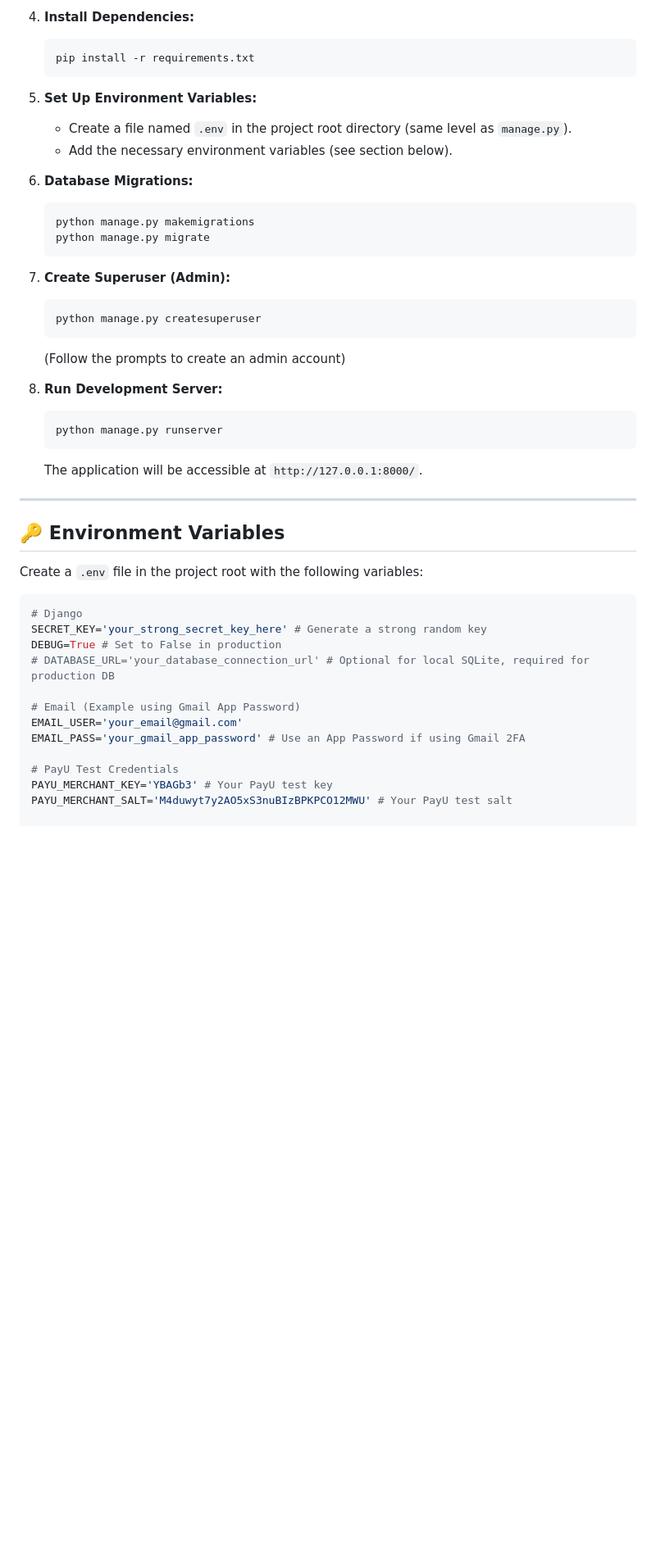
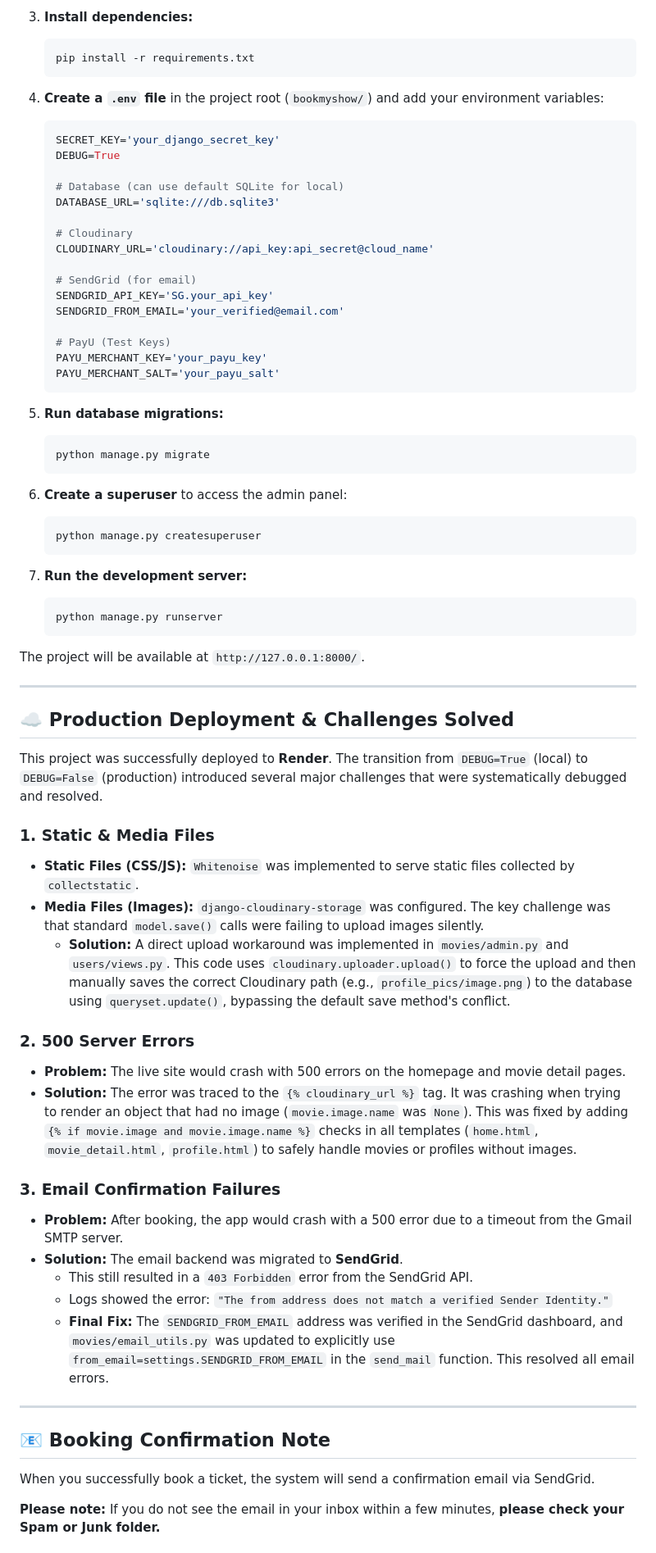
Before and after one commit to MangeshPhulari/django-bookmyshow, a Markdown page: README.md, the part around one of its changes. Shown at 82% size. Drawn GitHub-style; blank space fills up the shorter version.

````diff
--- a/README.md
+++ b/README.md
@@ -64,48 +65,74 @@ Follow these steps to get the project running on your local machine.
     ```
 
-4.  **Install Dependencies:**
+3.  **Install dependencies:**
     ```bash
     pip install -r requirements.txt
     ```
 
-5.  **Set Up Environment Variables:**
-    * Create a file named `.env` in the project root directory (same level as `manage.py`).
-    * Add the necessary environment variables (see section below).
+4.  **Create a `.env` file** in the project root (`bookmyshow/`) and add your environment variables:
+    ```ini
+    SECRET_KEY='your_django_secret_key'
+    DEBUG=True
 
-6.  **Database Migrations:**
+    # Database (can use default SQLite for local)
+    DATABASE_URL='sqlite:///db.sqlite3'
+
+    # Cloudinary
+    CLOUDINARY_URL='cloudinary://api_key:api_secret@cloud_name'
+
+    # SendGrid (for email)
+    SENDGRID_API_KEY='SG.your_api_key'
+    SENDGRID_FROM_EMAIL='your_verified@email.com'
+
+    # PayU (Test Keys)
+    PAYU_MERCHANT_KEY='your_payu_key'
+    PAYU_MERCHANT_SALT='your_payu_salt'
+    ```
+
+5.  **Run database migrations:**
     ```bash
-    python manage.py makemigrations
     python manage.py migrate
     ```
 
-7.  **Create Superuser (Admin):**
+6.  **Create a superuser** to access the admin panel:
     ```bash
     python manage.py createsuperuser
     ```
-    (Follow the prompts to create an admin account)
 
-8.  **Run Development Server:**
+7.  **Run the development server:**
     ```bash
     python manage.py runserver
     ```
-    The application will be accessible at `http://127.0.0.1:8000/`.
+
+The project will be available at `http://127.0.0.1:8000/`.
 
 ---
 
-## 🔑 Environment Variables
+## ☁️ Production Deployment & Challenges Solved
 
-Create a `.env` file in the project root with the following variables:
+This project was successfully deployed to **Render**. The transition from `DEBUG=True` (local) to `DEBUG=False` (production) introduced several major challenges that were systematically debugged and resolved.
 
-```ini
-# Django
-SECRET_KEY='your_strong_secret_key_here' # Generate a strong random key
-DEBUG=True # Set to False in production
-# DATABASE_URL='your_database_connection_url' # Optional for local SQLite, required for production DB
+### 1. Static & Media Files
+* **Static Files (CSS/JS):** `Whitenoise` was implemented to serve static files collected by `collectstatic`.
+* **Media Files (Images):** `django-cloudinary-storage` was configured. The key challenge was that standard `model.save()` calls were failing to upload images silently.
+    * **Solution:** A direct upload workaround was implemented in `movies/admin.py` and `users/views.py`. This code uses `cloudinary.uploader.upload()` to force the upload and then manually saves the correct Cloudinary path (e.g., `profile_pics/image.png`) to the database using `queryset.update()`, bypassing the default save method's conflict.
 
-# Email (Example using Gmail App Password)
-EMAIL_USER='your_email@gmail.com'
-EMAIL_PASS='your_gmail_app_password' # Use an App Password if using Gmail 2FA
+### 2. 500 Server Errors
+* **Problem:** The live site would crash with 500 errors on the homepage and movie detail pages.
+* **Solution:** The error was traced to the `{% cloudinary_url %}` tag. It was crashing when trying to render an object that had no image (`movie.image.name` was `None`). This was fixed by adding `{% if movie.image and movie.image.name %}` checks in all templates (`home.html`, `movie_detail.html`, `profile.html`) to safely handle movies or profiles without images.
 
-# PayU Test Credentials
-PAYU_MERCHANT_KEY='YBAGb3' # Your PayU test key
-PAYU_MERCHANT_SALT='M4duwyt7y2AO5xS3nuBIzBPKPCO12MWU' # Your PayU test salt
+### 3. Email Confirmation Failures
+* **Problem:** After booking, the app would crash with a 500 error due to a timeout from the Gmail SMTP server.
+* **Solution:** The email backend was migrated to **SendGrid**.
+    * This still resulted in a `403 Forbidden` error from the SendGrid API.
+    * Logs showed the error: `"The from address does not match a verified Sender Identity."`
+    * **Final Fix:** The `SENDGRID_FROM_EMAIL` address was verified in the SendGrid dashboard, and `movies/email_utils.py` was updated to explicitly use `from_email=settings.SENDGRID_FROM_EMAIL` in the `send_mail` function. This resolved all email errors.
+
+---
+
+## 📧 Booking Confirmation Note
+
+When you successfully book a ticket, the system will send a confirmation email via SendGrid.
+
+**Please note:** If you do not see the email in your inbox within a few minutes, **please check your Spam or Junk folder.**
+
````
Also changed, not shown: other parts of README.md (+49 -42 lines).
